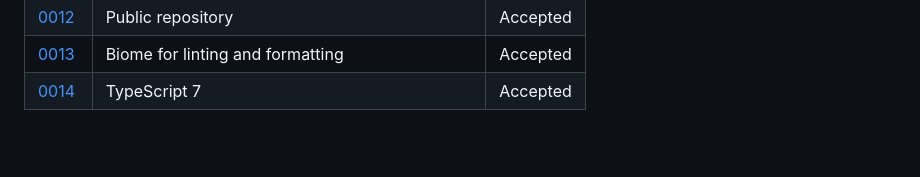
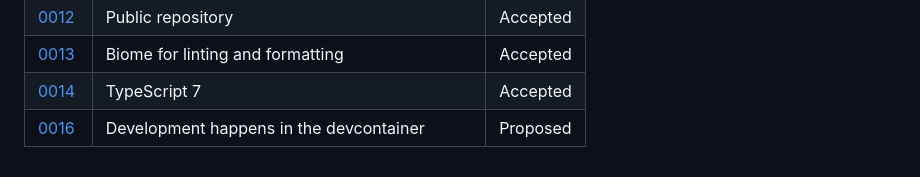
Before and after one commit to djyoung/diy-harness, a Markdown page: docs/adr/README.md, the part around the change. GitHub-like rendering; blank space fills up the shorter version.

```diff
--- a/docs/adr/README.md
+++ b/docs/adr/README.md
@@ -78,3 +78,4 @@ number. Gaps left by discarded ADRs are fine. A merged ADR is never renumbered.
 | [0012](./0012-public-repository.md) | Public repository | Accepted |
 | [0013](./0013-biome.md) | Biome for linting and formatting | Accepted |
 | [0014](./0014-typescript-7.md) | TypeScript 7 | Accepted |
+| [0016](./0016-devcontainer-only-development.md) | Development happens in the devcontainer | Proposed |
```
Also changed, not shown: docs/adr/0016-devcontainer-only-development.md (added, +87 -0 lines).
